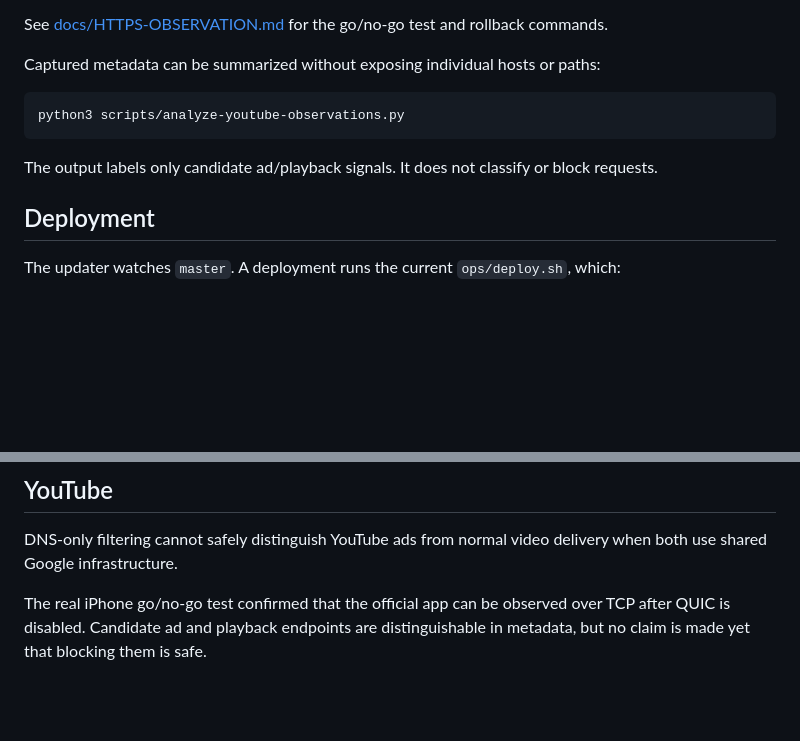
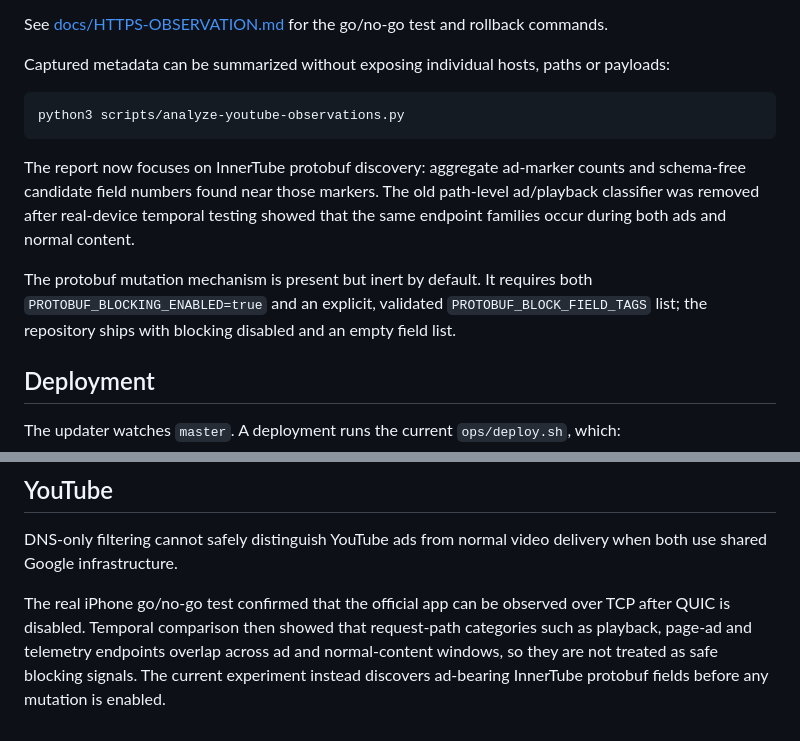
Before and after one commit to Matt3010/tunnelblock, a Markdown page: README.md, 2 parts joined by grey strips. GitHub-like rendering; blank space fills up the shorter version.

Commit message:
docs: explain protobuf discovery phase

````diff
--- a/README.md
+++ b/README.md
@@ -89,13 +89,15 @@ It is designed to be safe by default:
 
 See [docs/HTTPS-OBSERVATION.md](docs/HTTPS-OBSERVATION.md) for the go/no-go test and rollback commands.
 
-Captured metadata can be summarized without exposing individual hosts or paths:
+Captured metadata can be summarized without exposing individual hosts, paths or payloads:
 
 ```bash
 python3 scripts/analyze-youtube-observations.py
 ```
 
-The output labels only candidate ad/playback signals. It does not classify or block requests.
+The report now focuses on InnerTube protobuf discovery: aggregate ad-marker counts and schema-free candidate field numbers found near those markers. The old path-level ad/playback classifier was removed after real-device temporal testing showed that the same endpoint families occur during both ads and normal content.
+
+The protobuf mutation mechanism is present but inert by default. It requires both `PROTOBUF_BLOCKING_ENABLED=true` and an explicit, validated `PROTOBUF_BLOCK_FIELD_TAGS` list; the repository ships with blocking disabled and an empty field list.
 
 ## Deployment
 
@@ -116,4 +118,4 @@ Persistent data is not reset during this process.
 
 DNS-only filtering cannot safely distinguish YouTube ads from normal video delivery when both use shared Google infrastructure.
 
-The real iPhone go/no-go test confirmed that the official app can be observed over TCP after QUIC is disabled. Candidate ad and playback endpoints are distinguishable in metadata, but no claim is made yet that blocking them is safe.
+The real iPhone go/no-go test confirmed that the official app can be observed over TCP after QUIC is disabled. Temporal comparison then showed that request-path categories such as playback, page-ad and telemetry endpoints overlap across ad and normal-content windows, so they are not treated as safe blocking signals. The current experiment instead discovers ad-bearing InnerTube protobuf fields before any mutation is enabled.
````
